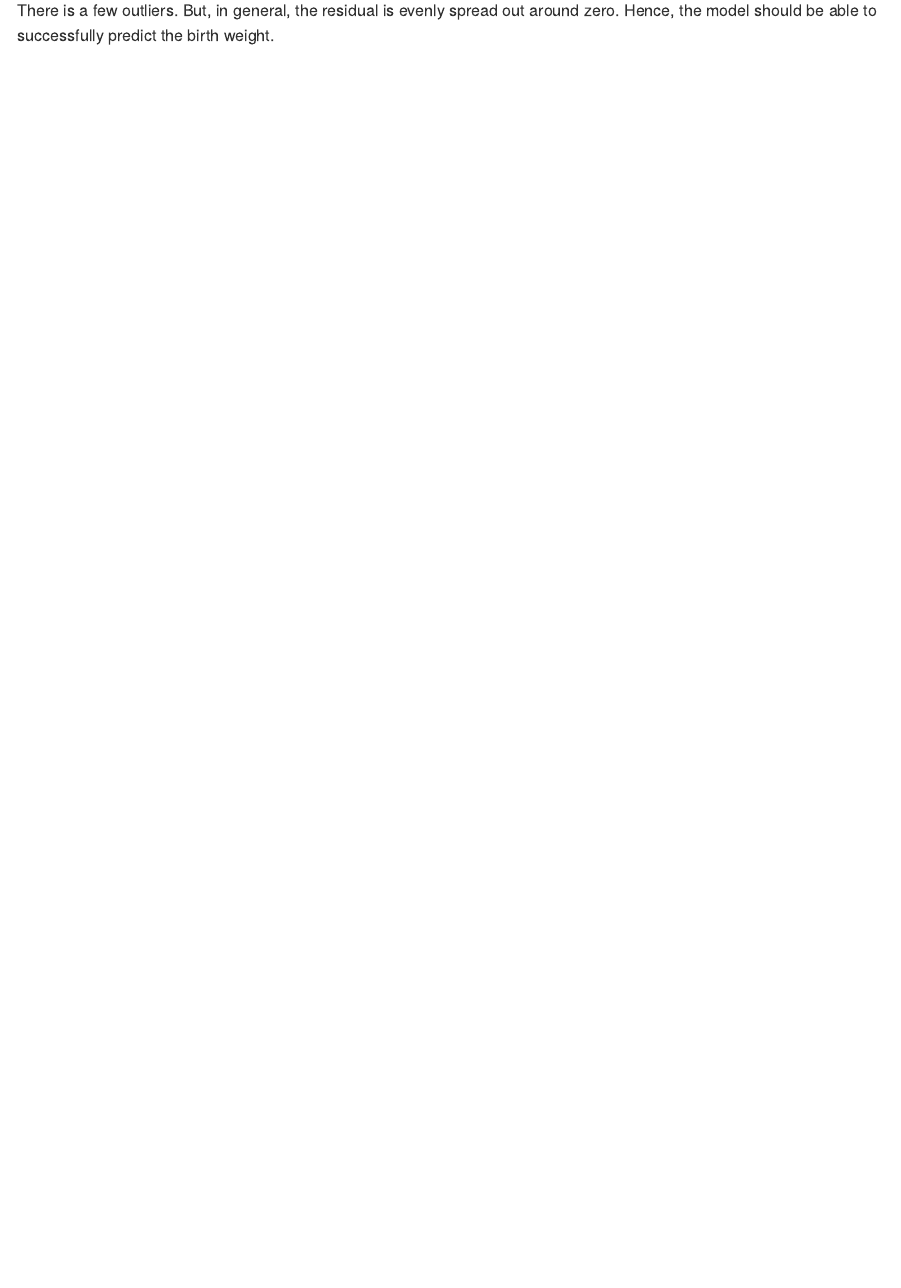
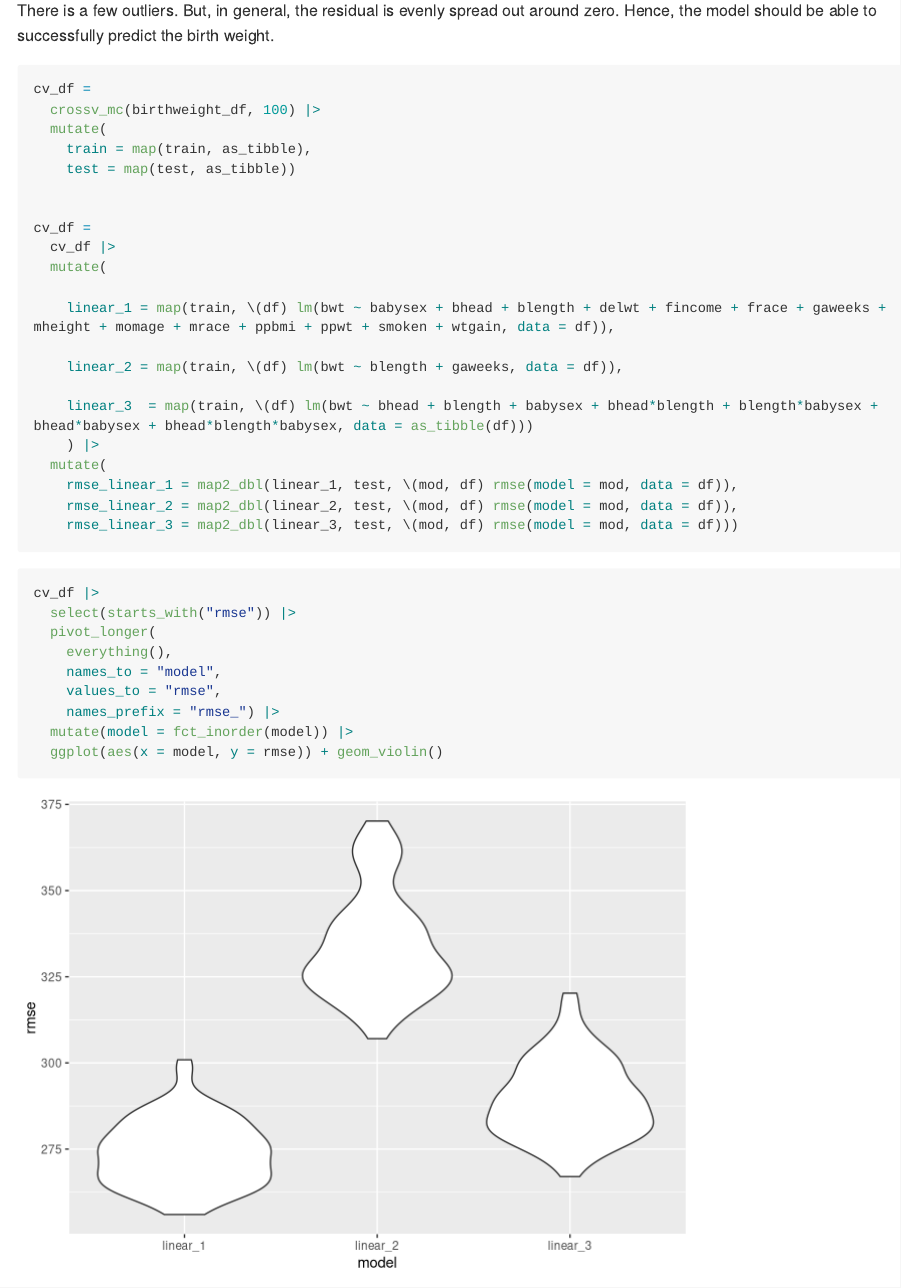
Before and after one commit to IamHJJ/p8105_hw6_jh4617, an R Markdown document (hw6.Rmd): the page in a window 1100 px wide, from 6830 px down before the commit and from 7100 px down after it, so that both start at the same text. Rendered offline with R 4.5, knitr and Pandoc, with nearby package versions; code that draws random numbers runs with fixed seeds of ours; some code elsewhere in the file could not run offline; long lines of code are wrapped; column names are cleaned by a stand-in for the janitor package.

Commit message:
problem 3: plotted the comparasion

````diff
--- a/hw6.Rmd
+++ b/hw6.Rmd
@@ -229,3 +231,41 @@ birthweight_df |>
 ```
 
 There is a few outliers. But, in general, the residual is evenly spread out around zero. Hence, the model should be able to successfully predict the birth weight.
+
+```{r}
+cv_df =
+  crossv_mc(birthweight_df, 100) |>
+  mutate(
+    train = map(train, as_tibble),
+    test = map(test, as_tibble))
+
+
+cv_df =
+  cv_df |>
+  mutate(
+
+    linear_1 = map(train, \(df) lm(bwt ~ babysex + bhead + blength + delwt + fincome + frace + gaweeks + mheight + momage + mrace + ppbmi + ppwt + smoken + wtgain, data = df)),
+
+    linear_2 = map(train, \(df) lm(bwt ~ blength + gaweeks, data = df)),
+
+    linear_3  = map(train, \(df) lm(bwt ~ bhead + blength + babysex + bhead*blength + blength*babysex + bhead*babysex + bhead*blength*babysex, data = as_tibble(df)))
+    ) |>
+  mutate(
+    rmse_linear_1 = map2_dbl(linear_1, test, \(mod, df) rmse(model = mod, data = df)),
+    rmse_linear_2 = map2_dbl(linear_2, test, \(mod, df) rmse(model = mod, data = df)),
+    rmse_linear_3 = map2_dbl(linear_3, test, \(mod, df) rmse(model = mod, data = df)))
+
+
+```
+
+```{r}
+cv_df |>
+  select(starts_with("rmse")) |>
+  pivot_longer(
+    everything(),
+    names_to = "model",
+    values_to = "rmse",
+    names_prefix = "rmse_") |>
+  mutate(model = fct_inorder(model)) |>
+  ggplot(aes(x = model, y = rmse)) + geom_violin()
+```
````
Also changed, not shown: hw6.Rmd (2 more changed lines).
